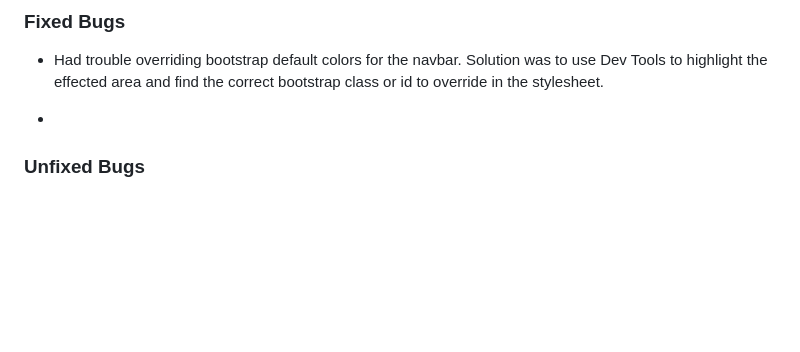
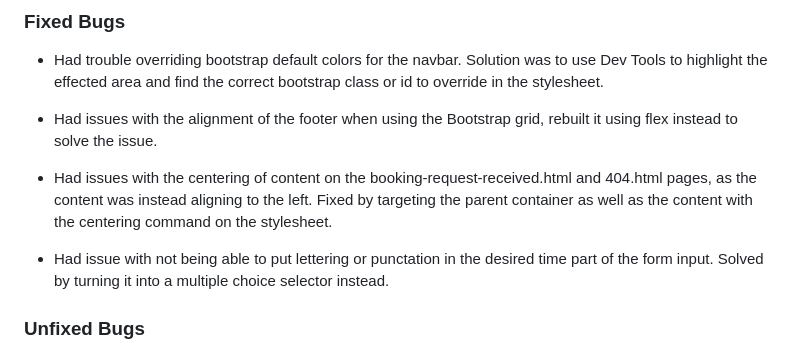
Before and after one commit to Llywelyn1282/the-dead-swan, a Markdown page: README.md, the part around the change. Drawn GitHub-style; blank space fills up the shorter version.

Commit message:
Add to Fixed bugs section of README.md

```diff
--- a/README.md
+++ b/README.md
@@ -538,7 +538,11 @@ CSS
 
 * Had trouble overriding bootstrap default colors for the navbar. Solution was to use Dev Tools to highlight the effected area and find the correct bootstrap class or id to override in the stylesheet.
 
-*
+* Had issues with the alignment of the footer when using the Bootstrap grid, rebuilt it using flex instead to solve the issue.
+
+* Had issues with the centering of content on the booking-request-received.html and 404.html pages, as the content was instead aligning to the left. Fixed by targeting the parent container as well as the content with the centering command on the stylesheet.
+
+* Had issue with not being able to put lettering or punctation in the desired time part of the form input. Solved by turning it into a multiple choice selector instead.
 
 ### Unfixed Bugs
 
```
